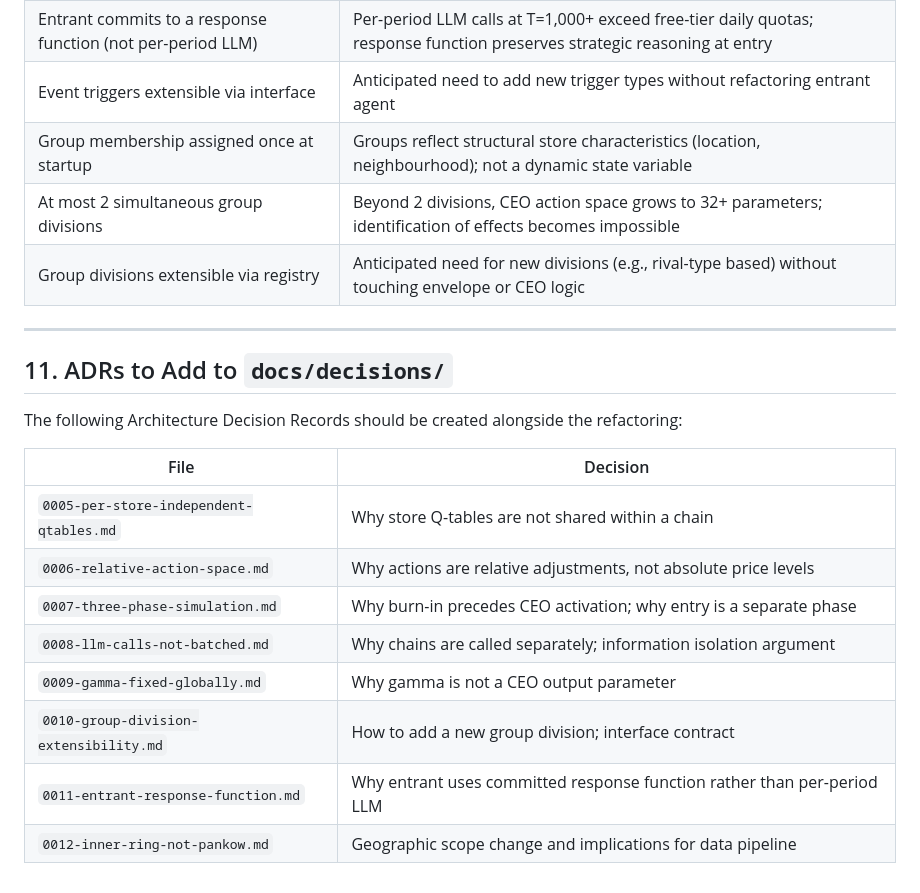
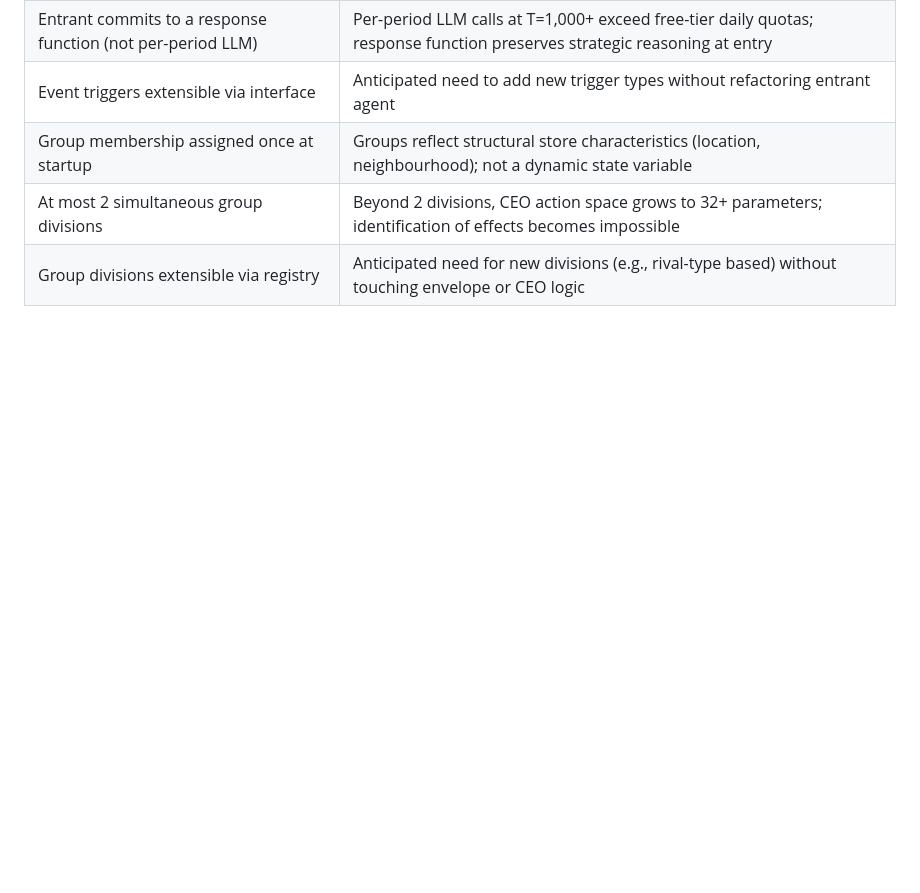
Before and after one commit to jendrkk/DEDA_LLM_Spatial_Hotelling, a Markdown page: docs/agent_simulation_technical_report.md, the part around the change. Drawn GitHub-style; blank space fills up the shorter version.

```diff
--- a/docs/agent_simulation_technical_report.md
+++ b/docs/agent_simulation_technical_report.md
@@ -499,20 +499,3 @@ The following implementation decisions were made in the design process and must
 | Group membership assigned once at startup | Groups reflect structural store characteristics (location, neighbourhood); not a dynamic state variable |
 | At most 2 simultaneous group divisions | Beyond 2 divisions, CEO action space grows to 32+ parameters; identification of effects becomes impossible |
 | Group divisions extensible via registry | Anticipated need for new divisions (e.g., rival-type based) without touching envelope or CEO logic |
-
----
-
-## 11. ADRs to Add to `docs/decisions/`
-
-The following Architecture Decision Records should be created alongside the refactoring:
-
-| File | Decision |
-|---|---|
-| `0005-per-store-independent-qtables.md` | Why store Q-tables are not shared within a chain |
-| `0006-relative-action-space.md` | Why actions are relative adjustments, not absolute price levels |
-| `0007-three-phase-simulation.md` | Why burn-in precedes CEO activation; why entry is a separate phase |
-| `0008-llm-calls-not-batched.md` | Why chains are called separately; information isolation argument |
-| `0009-gamma-fixed-globally.md` | Why gamma is not a CEO output parameter |
-| `0010-group-division-extensibility.md` | How to add a new group division; interface contract |
-| `0011-entrant-response-function.md` | Why entrant uses committed response function rather than per-period LLM |
-| `0012-inner-ring-not-pankow.md` | Geographic scope change and implications for data pipeline |
```
Also changed, not shown: docs/decisions/ADR-004-per-store-independent-qtables.md (+1 -1 lines).
